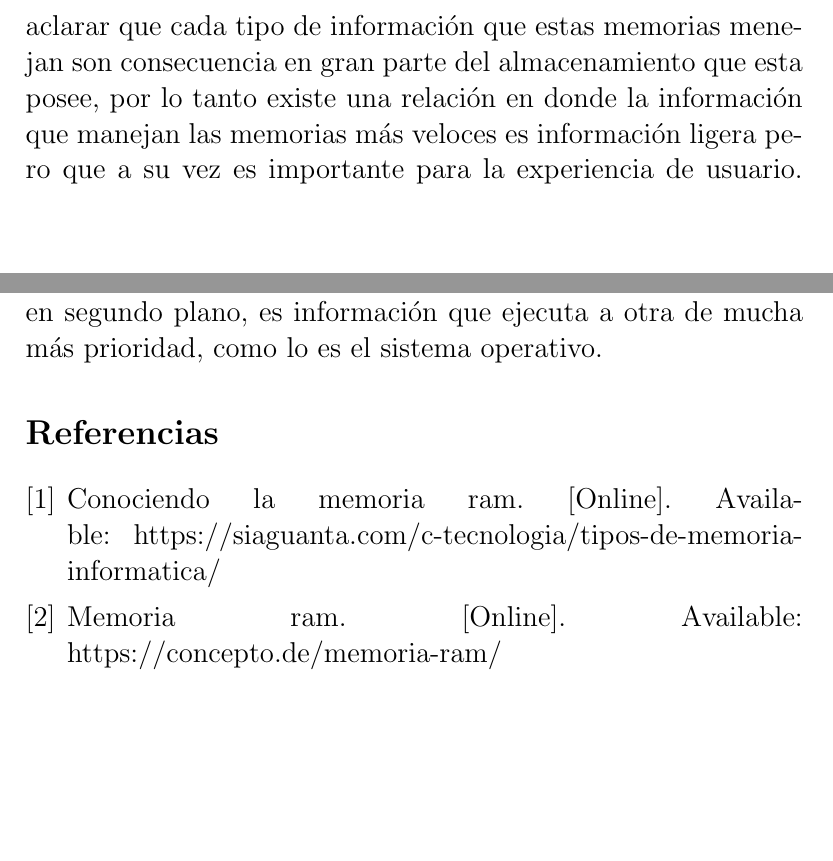
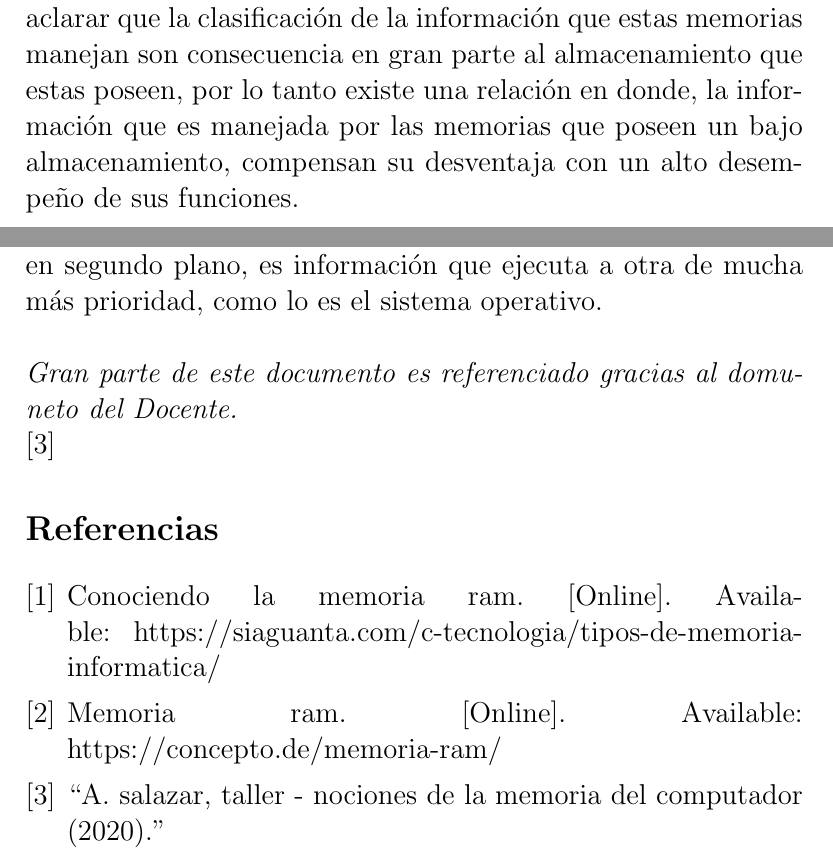
Before and after one commit to javierjose1224/Taller_memoria, a LaTeX document (main.tex, which reads references.bib): two parts of pages 7 and 8 of 8 before the commit and two parts of pages 6 and 8 of 8 after it, joined at a grey line, cut so that both start at the same text, the shorter picture padded with empty space. Compiled offline with pdfLaTeX.

Commit message:
Revisión de la última versión

```diff
--- a/main.tex
+++ b/main.tex
@@ -100,6 +92,6 @@ En la sección de teoremas (\ref{contenido})
 
 \section{Como se gestiona la memoria en un computador}
-Esta se gestiona clasificando, priorizando y filtrando la información que cada memoria (incluyendo sus componentes) debe de manejar, es decir, existe información específica que cada memoria debe de manipular, eso se hace con el motivo de facilitar las tareas que cada memoria manipula, esto libera en gran medida la carga que cada una de las memorias tiene que manejar y por lo tanto se consigue más desempeño en sus funciones. Cabe aclarar que cada tipo de información que estas memorias menejan son consecuencia en gran parte del almacenamiento que esta posee, por lo tanto existe una relación en donde la información que manejan las memorias más veloces es información ligera pero que a su vez es importante para la experiencia de usuario.
+Esta se gestiona clasificando, priorizando y filtrando la información que cada memoria (incluyendo sus componentes) debe de manejar, es decir, existe información específica que cada memoria debe de manipular, eso se hace con el motivo de facilitar las tareas que cada memoria manipula, liberando en gran medida la carga que cada una de las memorias tiene que manejar y por lo tanto se consigue más desempeño en sus funciones. Cabe aclarar que la clasificación de la información que estas memorias manejan son consecuencia en gran parte al almacenamiento que estas poseen, por lo tanto existe una relación en donde, la información que es manejada por las memorias que poseen un bajo almacenamiento, compensan su desventaja con un alto desempeño de sus funciones.
 \label{conclulsion}
 
 \bibliographystyle{IEEEtran}
@@ -107,6 +99,10 @@ Esta se gestiona clasificando, priorizando y filtrando la información que cada
 Varios factores juegan un papel importante en cuanto al desempeño de las memorias se refiere, como pueden ser, la arquitectura que las compone, la capacidad de almacenaje de estas y el tipo de información con el que trabajan, un ejemplo claro de esto es que podemos darnos cuenta a medida que avanzamos en la jerarquía de memorias, a medida que el almacenamiento de estas aumenta, tanto su desempeño como velocidad se ve reducido. No obstante, lo que realmente define que una memoria sea más veloz que otra es en gran parte al último aspecto mencionado, es decir, el tipo de información con el que cada una de estas trabaja, manipula y prioriza, Aunque a simple vista este sistema pareciera dar problemas debido a que la capacidad que cada memoria varía en gran cantidad entre ellas, la ingeniería computacional se las ha apañado para optimizar el trabajo que la computadora debe realizar para con el manejo de la información, esto es posible por medio de la clasificación de la información que cada memoria debe de manipular, por ejemplo, una característica clara que notamos al momento de descender en la jerarquía de las memorias es, la memoria que se encuentra en el tope jerárquico es la que maneja la información previamente filtrada por las que la suceden, por tanto, esta información al momento de ser recibida por la memoria anteriormente mencionada, llega con cierto grado de filtración y por ende, es información que ha sido priorizada para ser manipulada por pequeñas cantidades de almacenaje, esta astuta idea nace debido a que la experiencia del usuario requiere de respuestas inmediatas de la computadora como pueden ser las tareas ejecutadas en primer plano o la información que más repetidamente se utiliza, dichas tareas son llevadas a cabo por las memorias más veloces del conjunto de memorias, por lo que en cierto modo, se crea una ilusión de rapidez computacional, en donde la información que se ejecuta en segundo plano si bien no está siendo trabajada, puede ser potencialmente utilizada por el usuario, seguido a esto tenemos información de más baja prioridad que si bien se está ejecutando en segundo plano, es información que ejecuta a otra de mucha más prioridad, como lo es el sistema operativo.
+\newline
+\newline
+\textit{Gran parte de este documento es referenciado gracias al domuneto del Docente.}
+\newline
+\cite{Doc}
 \label{conclulsion}
-
 \bibliographystyle{Outran}
 \bibliography{references}
 \end{document}
--- a/references.bib
+++ b/references.bib
@@ -11,3 +10,6 @@
     addendum = "(accessed: 01.09.2016)",
     keywords = "latex,knuth"
 }
+@Documento{Doc,
+    title = "A. Salazar, Taller - Nociones de la memoria del computador (2020)"
+}
```
Also changed, not shown: Taller_memorias.pdf (added), plantilla_zip__Unzipped_Files__20200903T141156Z_001 (5).pdf (deleted), main.tex (16 more changed lines), references.bib (1 more changed lines), 2 other files.
